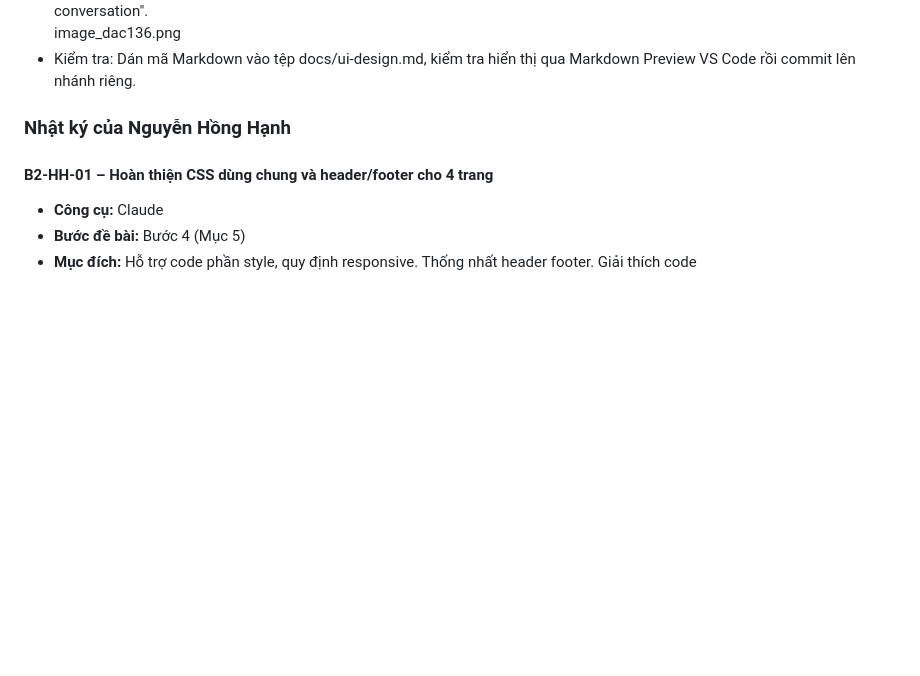
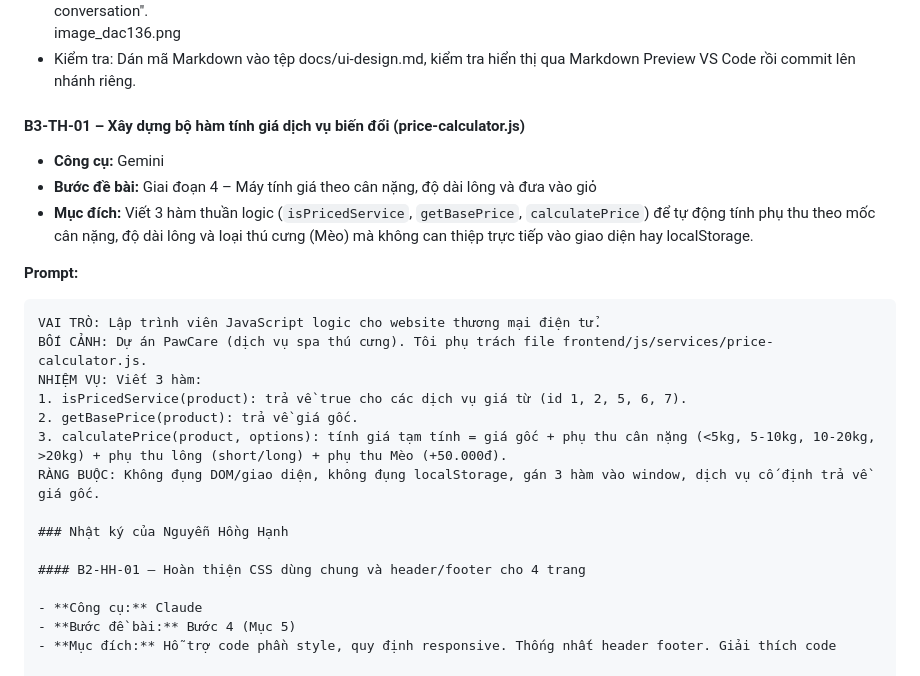
Before and after one commit to ngocdoan206/NHOM-4-PTUDTMDT-UEH, a Markdown page: AI_USAGE_LOG.md, the part around the change. GitHub-like rendering; blank space fills up the shorter version.

Commit message:
docs: cap nhat AI usage log buoi 3 - Ha

````diff
--- a/AI_USAGE_LOG.md
+++ b/AI_USAGE_LOG.md
@@ -785,6 +785,22 @@ CÁCH TRẢ LỜI
 - Xử lý phản hồi trên GitHub Pull Request: Khi nhận review trên GitHub PR về lỗi lặp đoạn văn bản trong mục "Quy ước viết code giao diện", đã tiến hành xóa phần thừa trong file, thực hiện git commit, git push cập nhật nhánh riêng và ấn chọn "Resolve conversation".
 image_dac136.png
 - Kiểm tra: Dán mã Markdown vào tệp docs/ui-design.md, kiểm tra hiển thị qua Markdown Preview VS Code rồi commit lên nhánh riêng.
+#### B3-TH-01 – Xây dựng bộ hàm tính giá dịch vụ biến đổi (price-calculator.js)
+
+- **Công cụ:** Gemini
+- **Bước đề bài:** Giai đoạn 4 – Máy tính giá theo cân nặng, độ dài lông và đưa vào giỏ
+- **Mục đích:** Viết 3 hàm thuần logic (`isPricedService`, `getBasePrice`, `calculatePrice`) để tự động tính phụ thu theo mốc cân nặng, độ dài lông và loại thú cưng (Mèo) mà không can thiệp trực tiếp vào giao diện hay localStorage.
+
+**Prompt:**
+
+```text
+VAI TRÒ: Lập trình viên JavaScript logic cho website thương mại điện tử.
+BỐI CẢNH: Dự án PawCare (dịch vụ spa thú cưng). Tôi phụ trách file frontend/js/services/price-calculator.js.
+NHIỆM VỤ: Viết 3 hàm:
+1. isPricedService(product): trả về true cho các dịch vụ giá từ (id 1, 2, 5, 6, 7).
+2. getBasePrice(product): trả về giá gốc.
+3. calculatePrice(product, options): tính giá tạm tính = giá gốc + phụ thu cân nặng (<5kg, 5-10kg, 10-20kg, >20kg) + phụ thu lông (short/long) + phụ thu Mèo (+50.000đ).
+RÀNG BUỘC: Không đụng DOM/giao diện, không đụng localStorage, gán 3 hàm vào window, dịch vụ cố định trả về giá gốc.
 
 ### Nhật ký của Nguyễn Hồng Hạnh
 
````
